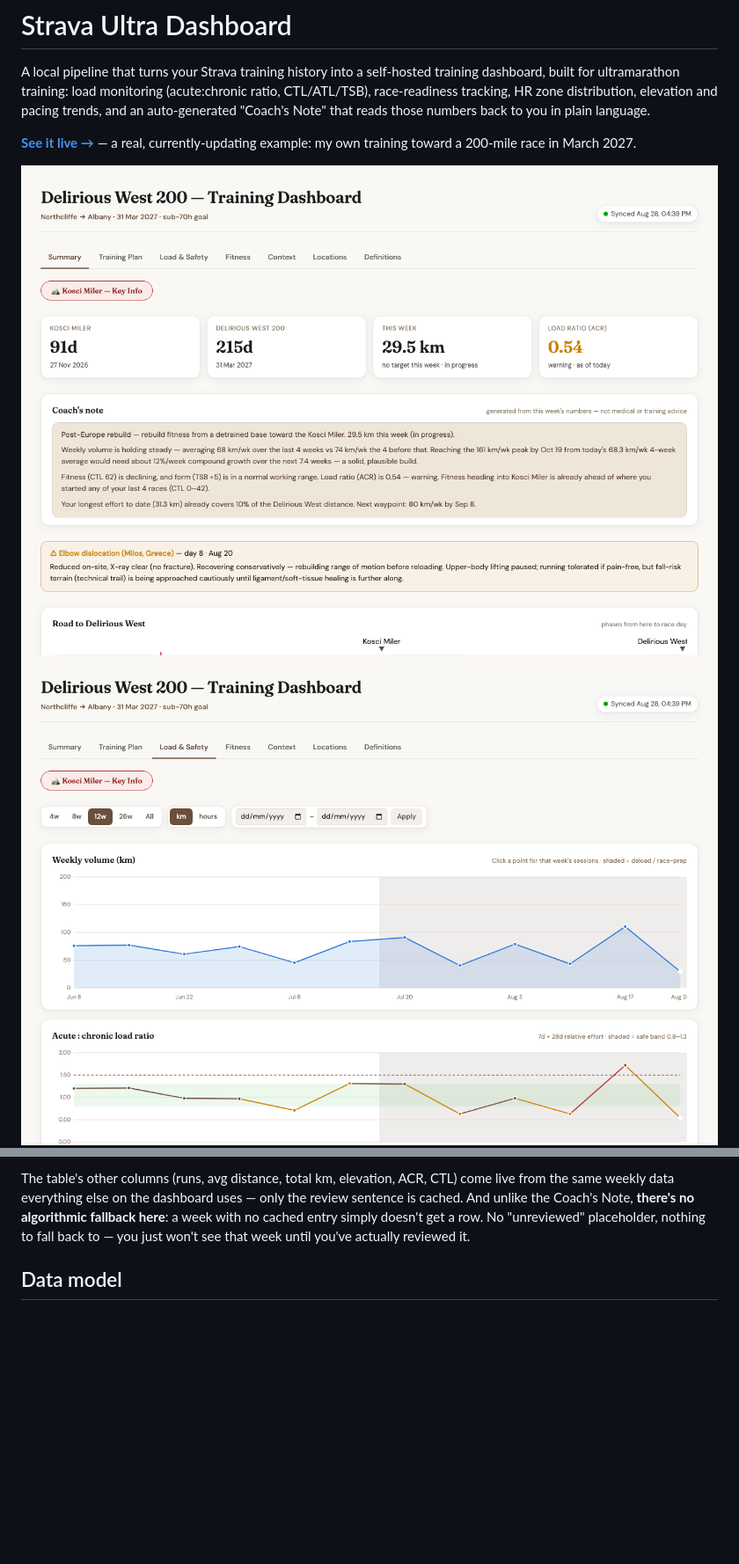
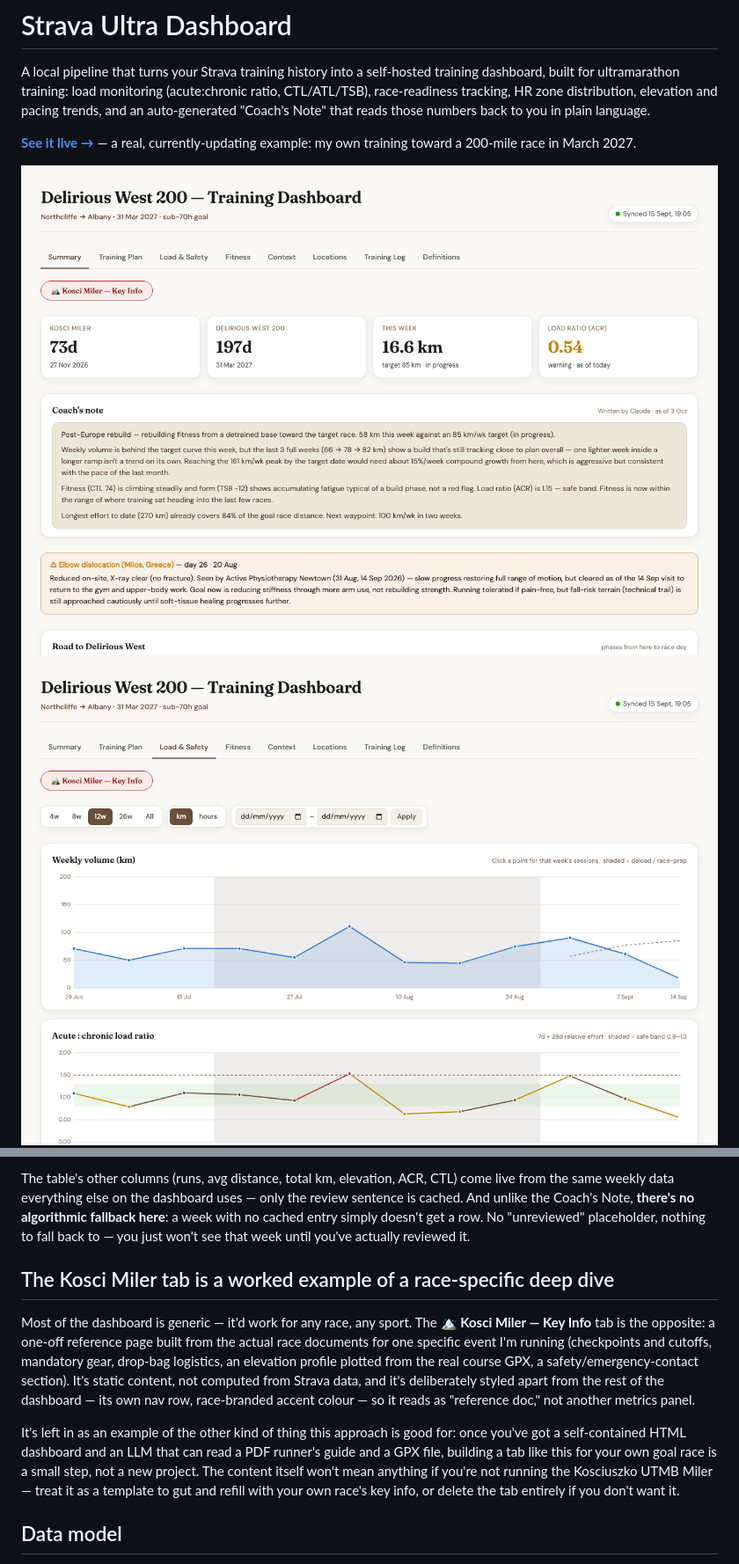
Before and after one commit to DylanBai4028/strava-ultra-dashboard, a Markdown page: README.md, 2 parts joined by grey strips. Shown at 88% size. Drawn GitHub-style; pictures changed too: docs/images/kosci-key-info.png (added), docs/images/load-safety.png, docs/images/summary.png; blank space fills up the shorter version.

Commit message:
Docs: refresh screenshots and document the Kosci tab + race-week tagging
Screenshots were 3 weeks stale (only 2 of the dashboard's 9 tabs shown,
generated before the Coach's Note redesign, Training Log tab, and Kosci
Key Info tab existed). Refreshed summary and load-safety, added two new
screenshots (Kosci Key Info, Training Log).

Also added README sections for two features that shipped without docs:
the Kosci Miler tab as a worked example of a race-specific reference
page, and the race-week tagging mechanism now shared between primary
goal races and secondary tune-up races.

```diff
--- a/README.md
+++ b/README.md
@@ -221,6 +231,26 @@ uses — only the review sentence is cached. And unlike the Coach's Note,
 **there's no algorithmic fallback here**: a week with no cached entry simply
 doesn't get a row. No "unreviewed" placeholder, nothing to fall back to —
 you just won't see that week until you've actually reviewed it.
+
+## The Kosci Miler tab is a worked example of a race-specific deep dive
+
+Most of the dashboard is generic — it'd work for any race, any sport. The
+**🏔 Kosci Miler — Key Info** tab is the opposite: a one-off reference page
+built from the actual race documents for one specific event I'm running
+(checkpoints and cutoffs, mandatory gear, drop-bag logistics, an elevation
+profile plotted from the real course GPX, a safety/emergency-contact
+section). It's static content, not computed from Strava data, and it's
+deliberately styled apart from the rest of the dashboard — its own nav
+row, race-branded accent colour — so it reads as "reference doc," not
+another metrics panel.
+
+It's left in as an example of the other kind of thing this approach is
+good for: once you've got a self-contained HTML dashboard and an LLM
+that can read a PDF runner's guide and a GPX file, building a tab like
+this for your own goal race is a small step, not a new project. The
+content itself won't mean anything if you're not running the Kosciuszko
+UTMB Miler — treat it as a template to gut and refill with your own
+race's key info, or delete the tab entirely if you don't want it.
 
 ## Data model
 
```
Also changed, not shown: other parts of README.md (+10 -0 lines), docs/images/training-log.png (added).
